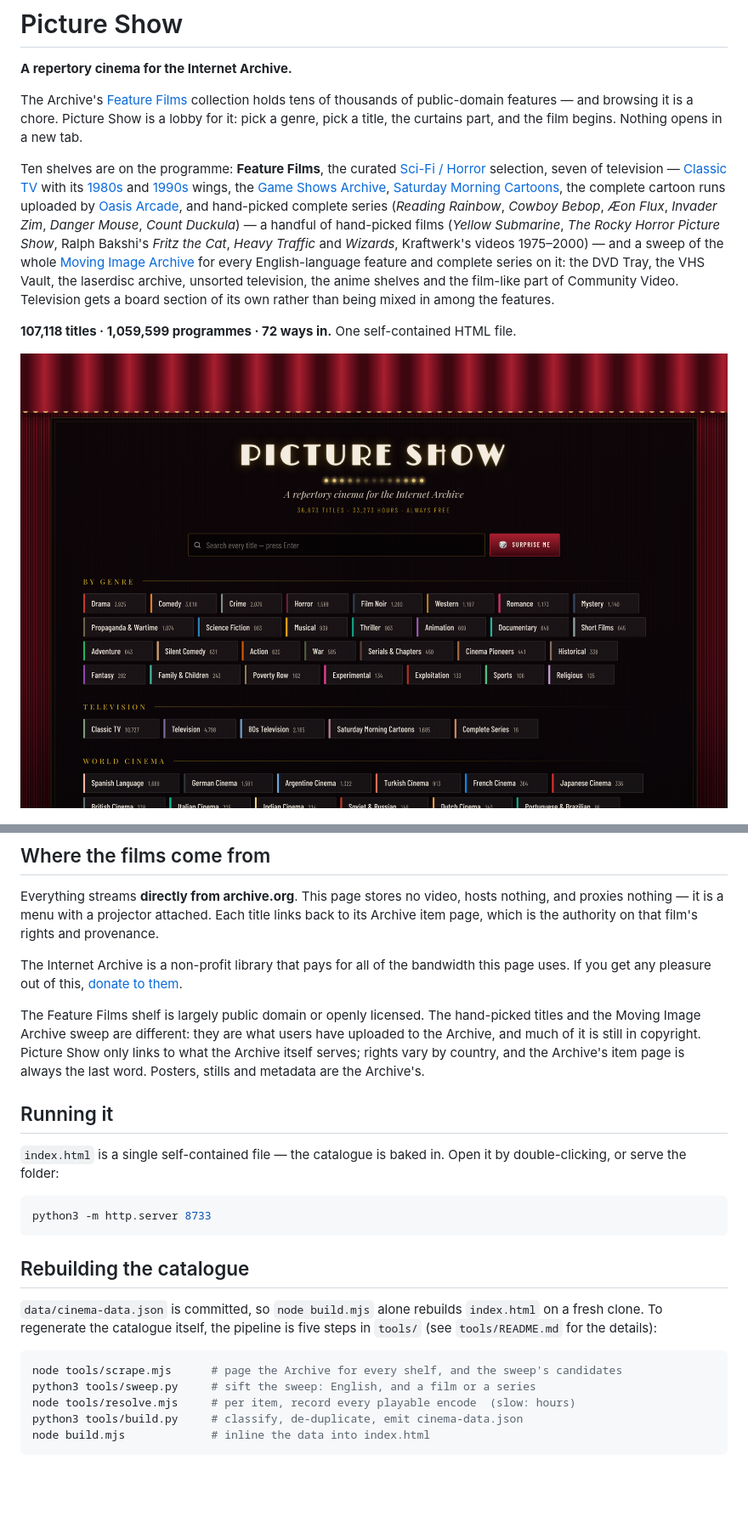
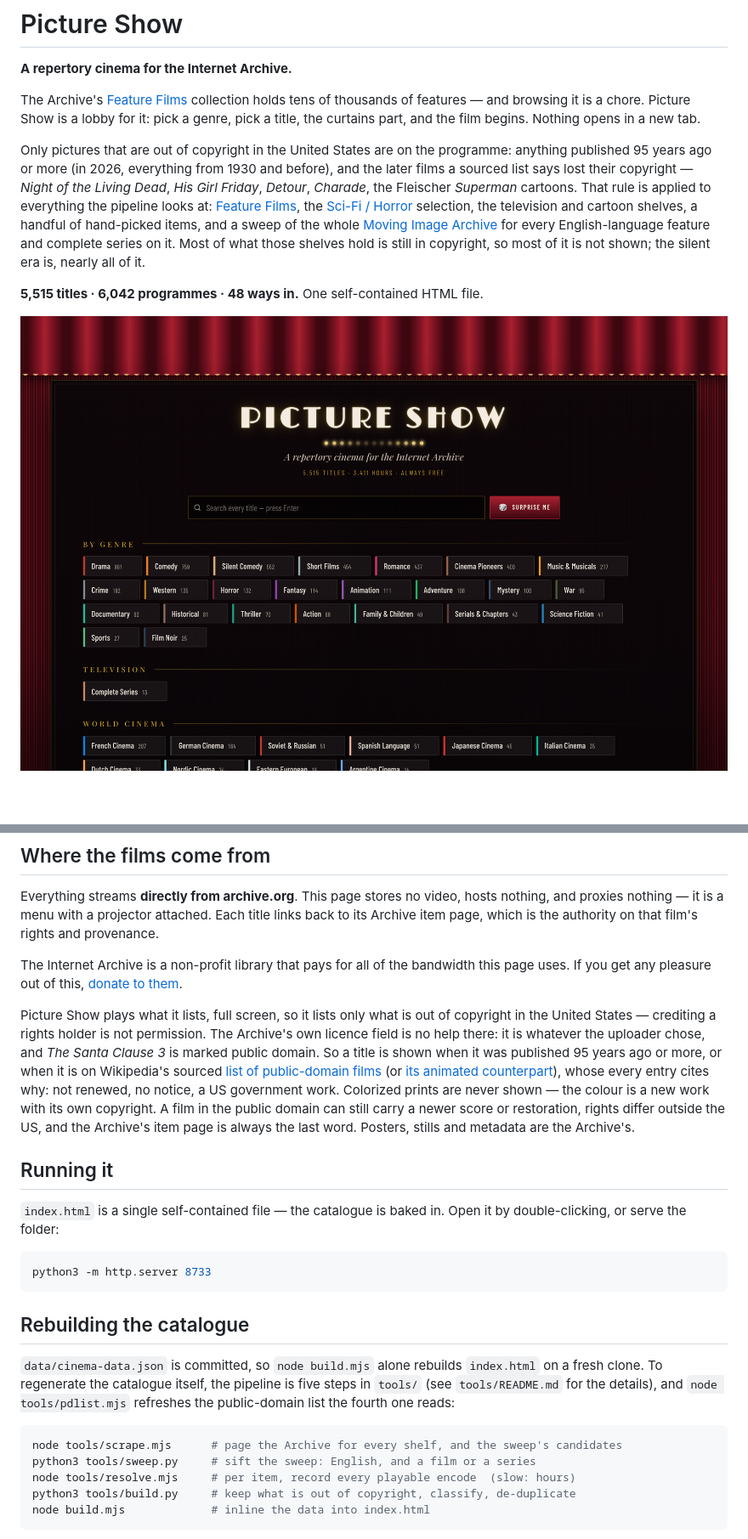
Before and after one commit to jtbartee/picture-show, a Markdown page: README.md, 2 parts joined by grey strips. Shown at 85% size. Drawn GitHub-style; pictures changed too: docs/lobby.png; blank space fills up the shorter version.

````diff
--- a/README.md
+++ b/README.md
@@ -3,28 +3,22 @@
 **A repertory cinema for the Internet Archive.**
 
 The Archive's [Feature Films](https://archive.org/details/feature_films) collection holds
-tens of thousands of public-domain features — and browsing it is a chore. Picture Show
+tens of thousands of features — and browsing it is a chore. Picture Show
 is a lobby for it: pick a genre, pick a title, the curtains part, and the film begins.
 Nothing opens in a new tab.
 
-Ten shelves are on the programme: **Feature Films**, the curated
-[Sci-Fi / Horror](https://archive.org/details/SciFi_Horror) selection, seven of
-television — [Classic TV](https://archive.org/details/classic_tv) with its
-[1980s](https://archive.org/details/classic_tv_1980s) and
-[1990s](https://archive.org/details/classic_tv_1990s) wings, the
-[Game Shows Archive](https://archive.org/details/gameshows),
-[Saturday Morning Cartoons](https://archive.org/details/saturdaymorningcartoons), the
-complete cartoon runs uploaded by [Oasis Arcade](https://archive.org/details/@oasisarcade),
-and hand-picked complete series (*Reading Rainbow*, *Cowboy Bebop*, *Æon Flux*,
-*Invader Zim*, *Danger Mouse*, *Count Duckula*) — a handful of hand-picked films
-(*Yellow Submarine*, *The Rocky Horror Picture Show*, Ralph Bakshi's *Fritz the Cat*,
-*Heavy Traffic* and *Wizards*, Kraftwerk's videos 1975–2000) — and a sweep of the whole
+Only pictures that are out of copyright in the United States are on the programme:
+anything published 95 years ago or more (in 2026, everything from 1930 and before), and
+the later films a sourced list says lost their copyright — *Night of the Living Dead*,
+*His Girl Friday*, *Detour*, *Charade*, the Fleischer *Superman* cartoons. That rule is
+applied to everything the pipeline looks at: [Feature Films](https://archive.org/details/feature_films),
+the [Sci-Fi / Horror](https://archive.org/details/SciFi_Horror) selection, the television
+and cartoon shelves, a handful of hand-picked items, and a sweep of the whole
 [Moving Image Archive](https://archive.org/details/movies) for every English-language
-feature and complete series on it: the DVD Tray, the VHS Vault, the laserdisc archive,
-unsorted television, the anime shelves and the film-like part of Community Video.
-Television gets a board section of its own rather than being mixed in among the features.
+feature and complete series on it. Most of what those shelves hold is still in copyright,
+so most of it is not shown; the silent era is, nearly all of it.
 
-**107,118 titles · 1,059,599 programmes · 72 ways in.** One self-contained HTML file.
+**5,515 titles · 6,042 programmes · 48 ways in.** One self-contained HTML file.
 
 ![the lobby](docs/lobby.png)
 
@@ -68,11 +62,17 @@ Archive item page, which is the authority on that film's rights and provenance.
 The Internet Archive is a non-profit library that pays for all of the bandwidth this page
 uses. If you get any pleasure out of this, [donate to them](https://archive.org/donate).
 
-The Feature Films shelf is largely public domain or openly licensed. The hand-picked titles
-and the Moving Image Archive sweep are different: they are what users have uploaded to the
-Archive, and much of it is still in copyright. Picture Show only links to what the Archive
-itself serves; rights vary by country, and the Archive's item page is always the last word.
-Posters, stills and metadata are the Archive's.
+Picture Show plays what it lists, full screen, so it lists only what is out of copyright in
+the United States — crediting a rights holder is not permission. The Archive's own licence
+field is no help there: it is whatever the uploader chose, and *The Santa Clause 3* is
+marked public domain. So a title is shown when it was published 95 years ago or more, or
+when it is on Wikipedia's sourced
+[list of public-domain films](https://en.wikipedia.org/wiki/List_of_films_in_the_public_domain_in_the_United_States)
+(or [its animated counterpart](https://en.wikipedia.org/wiki/List_of_animated_films_in_the_public_domain_in_the_United_States)),
+whose every entry cites why: not renewed, no notice, a US government work. Colorized prints
+are never shown — the colour is a new work with its own copyright. A film in the public
+domain can still carry a newer score or restoration, rights differ outside the US, and the
+Archive's item page is always the last word. Posters, stills and metadata are the Archive's.
 
 ## Running it
 
@@ -87,13 +87,14 @@ python3 -m http.server 8733
 
 `data/cinema-data.json` is committed, so `node build.mjs` alone rebuilds `index.html` on a
 fresh clone. To regenerate the catalogue itself, the pipeline is five steps in `tools/`
-(see `tools/README.md` for the details):
+(see `tools/README.md` for the details), and `node tools/pdlist.mjs` refreshes the
+public-domain list the fourth one reads:
 
 ```sh
 node tools/scrape.mjs      # page the Archive for every shelf, and the sweep's candidates
 python3 tools/sweep.py     # sift the sweep: English, and a film or a series
 node tools/resolve.mjs     # per item, record every playable encode  (slow: hours)
-python3 tools/build.py     # classify, de-duplicate, emit cinema-data.json
+python3 tools/build.py     # keep what is out of copyright, classify, de-duplicate
 node build.mjs             # inline the data into index.html
 ```
 
````
Also changed, not shown: other parts of README.md (+7 -6 lines), tools/README.md (+54 -6 lines), 13 other files.
